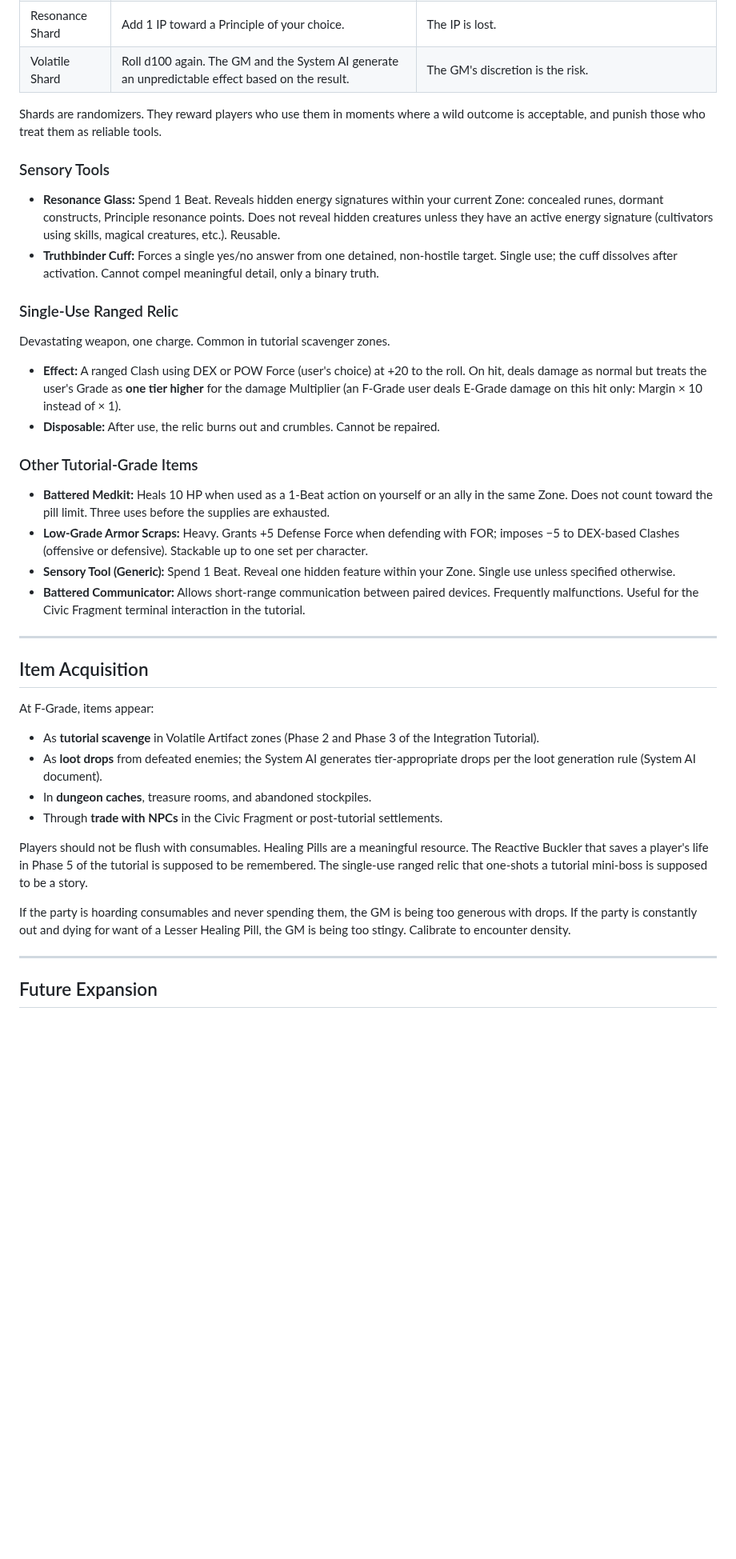
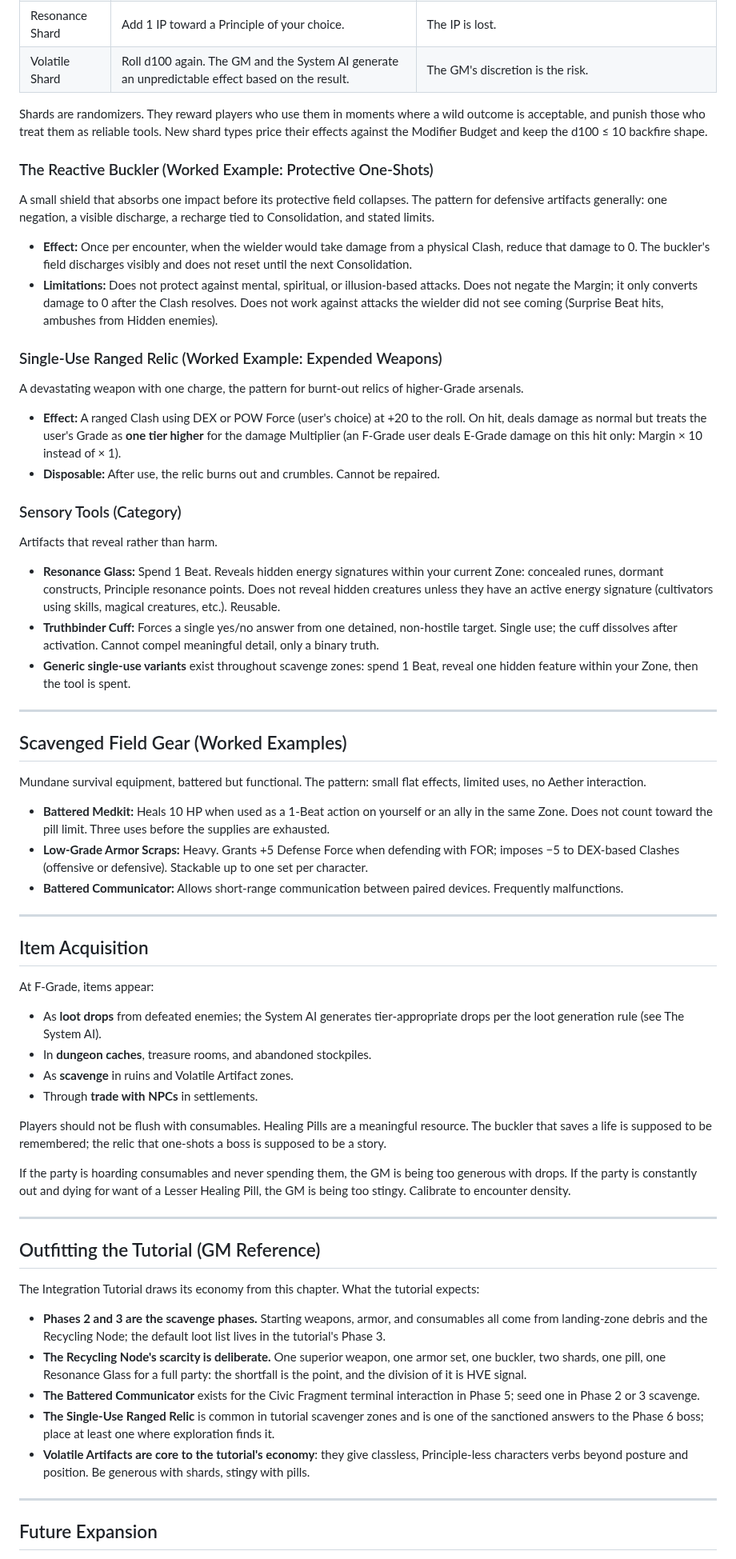
Before and after one commit to gabrielxz/litrpgrpg, a Markdown page: 65-items.md, the part around one of its changes. Shown at 80% size. Drawn GitHub-style; blank space fills up the shorter version.

```diff
--- a/65-items.md
+++ b/65-items.md
@@ -110,26 +111,39 @@ Crystalline matrices containing fragments of dead techniques. Single-use. Activa
 | Resonance Shard | Add 1 IP toward a Principle of your choice. | The IP is lost. |
 | Volatile Shard | Roll d100 again. The GM and the System AI generate an unpredictable effect based on the result. | The GM's discretion is the risk. |
 
-Shards are randomizers. They reward players who use them in moments where a wild outcome is acceptable, and punish those who treat them as reliable tools.
+Shards are randomizers. They reward players who use them in moments where a wild outcome is acceptable, and punish those who treat them as reliable tools. New shard types price their effects against the Modifier Budget and keep the d100 ≤ 10 backfire shape.
 
-### Sensory Tools
+### The Reactive Buckler (Worked Example: Protective One-Shots)
 
-- **Resonance Glass:** Spend 1 Beat. Reveals hidden energy signatures within your current Zone: concealed runes, dormant constructs, Principle resonance points. Does not reveal hidden creatures unless they have an active energy signature (cultivators using skills, magical creatures, etc.). Reusable.
-- **Truthbinder Cuff:** Forces a single yes/no answer from one detained, non-hostile target. Single use; the cuff dissolves after activation. Cannot compel meaningful detail, only a binary truth.
+A small shield that absorbs one impact before its protective field collapses. The pattern for defensive artifacts generally: one negation, a visible discharge, a recharge tied to Consolidation, and stated limits.
 
-### Single-Use Ranged Relic
+- **Effect:** Once per encounter, when the wielder would take damage from a physical Clash, reduce that damage to 0. The buckler's field discharges visibly and does not reset until the next Consolidation.
+- **Limitations:** Does not protect against mental, spiritual, or illusion-based attacks. Does not negate the Margin; it only converts damage to 0 after the Clash resolves. Does not work against attacks the wielder did not see coming (Surprise Beat hits, ambushes from Hidden enemies).
 
-Devastating weapon, one charge. Common in tutorial scavenger zones.
+### Single-Use Ranged Relic (Worked Example: Expended Weapons)
+
+A devastating weapon with one charge, the pattern for burnt-out relics of higher-Grade arsenals.
 
 - **Effect:** A ranged Clash using DEX or POW Force (user's choice) at +20 to the roll. On hit, deals damage as normal but treats the user's Grade as **one tier higher** for the damage Multiplier (an F-Grade user deals E-Grade damage on this hit only: Margin × 10 instead of × 1).
 - **Disposable:** After use, the relic burns out and crumbles. Cannot be repaired.
 
-### Other Tutorial-Grade Items
+### Sensory Tools (Category)
+
+Artifacts that reveal rather than harm.
+
+- **Resonance Glass:** Spend 1 Beat. Reveals hidden energy signatures within your current Zone: concealed runes, dormant constructs, Principle resonance points. Does not reveal hidden creatures unless they have an active energy signature (cultivators using skills, magical creatures, etc.). Reusable.
+- **Truthbinder Cuff:** Forces a single yes/no answer from one detained, non-hostile target. Single use; the cuff dissolves after activation. Cannot compel meaningful detail, only a binary truth.
+- **Generic single-use variants** exist throughout scavenge zones: spend 1 Beat, reveal one hidden feature within your Zone, then the tool is spent.
+
+---
+
+## Scavenged Field Gear (Worked Examples)
+
+Mundane survival equipment, battered but functional. The pattern: small flat effects, limited uses, no Aether interaction.
 
 - **Battered Medkit:** Heals 10 HP when used as a 1-Beat action on yourself or an ally in the same Zone. Does not count toward the pill limit. Three uses before the supplies are exhausted.
 - **Low-Grade Armor Scraps:** Heavy. Grants +5 Defense Force when defending with FOR; imposes −5 to DEX-based Clashes (offensive or defensive). Stackable up to one set per character.
-- **Sensory Tool (Generic):** Spend 1 Beat. Reveal one hidden feature within your Zone. Single use unless specified otherwise.
-- **Battered Communicator:** Allows short-range communication between paired devices. Frequently malfunctions. Useful for the Civic Fragment terminal interaction in the tutorial.
+- **Battered Communicator:** Allows short-range communication between paired devices. Frequently malfunctions.
 
 ---
 
@@ -137,14 +151,26 @@ Devastating weapon, one charge. Common in tutorial scavenger zones.
 
 At F-Grade, items appear:
 
-- As **tutorial scavenge** in Volatile Artifact zones (Phase 2 and Phase 3 of the Integration Tutorial).
-- As **loot drops** from defeated enemies; the System AI generates tier-appropriate drops per the loot generation rule (System AI document).
+- As **loot drops** from defeated enemies; the System AI generates tier-appropriate drops per the loot generation rule (see The System AI).
 - In **dungeon caches**, treasure rooms, and abandoned stockpiles.
-- Through **trade with NPCs** in the Civic Fragment or post-tutorial settlements.
+- As **scavenge** in ruins and Volatile Artifact zones.
+- Through **trade with NPCs** in settlements.
 
-Players should not be flush with consumables. Healing Pills are a meaningful resource. The Reactive Buckler that saves a player's life in Phase 5 of the tutorial is supposed to be remembered. The single-use ranged relic that one-shots a tutorial mini-boss is supposed to be a story.
+Players should not be flush with consumables. Healing Pills are a meaningful resource. The buckler that saves a life is supposed to be remembered; the relic that one-shots a boss is supposed to be a story.
 
 If the party is hoarding consumables and never spending them, the GM is being too generous with drops. If the party is constantly out and dying for want of a Lesser Healing Pill, the GM is being too stingy. Calibrate to encounter density.
+
+---
+
+## Outfitting the Tutorial (GM Reference)
+
+The Integration Tutorial draws its economy from this chapter. What the tutorial expects:
+
+- **Phases 2 and 3 are the scavenge phases.** Starting weapons, armor, and consumables all come from landing-zone debris and the Recycling Node; the default loot list lives in the tutorial's Phase 3.
+- **The Recycling Node's scarcity is deliberate.** One superior weapon, one armor set, one buckler, two shards, one pill, one Resonance Glass for a full party: the shortfall is the point, and the division of it is HVE signal.
+- **The Battered Communicator** exists for the Civic Fragment terminal interaction in Phase 5; seed one in Phase 2 or 3 scavenge.
+- **The Single-Use Ranged Relic** is common in tutorial scavenger zones and is one of the sanctioned answers to the Phase 6 boss; place at least one where exploration finds it.
+- **Volatile Artifacts are core to the tutorial's economy**: they give classless, Principle-less characters verbs beyond posture and position. Be generous with shards, stingy with pills.
 
 ---
 
```
Also changed, not shown: other parts of 65-items.md (+18 -17 lines).
